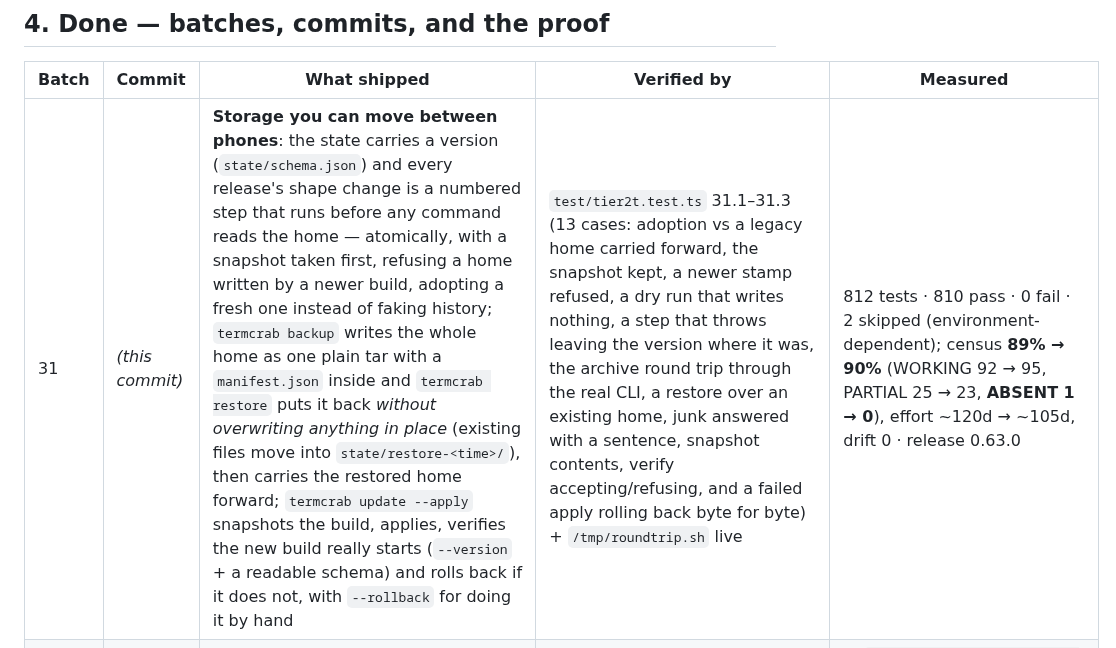
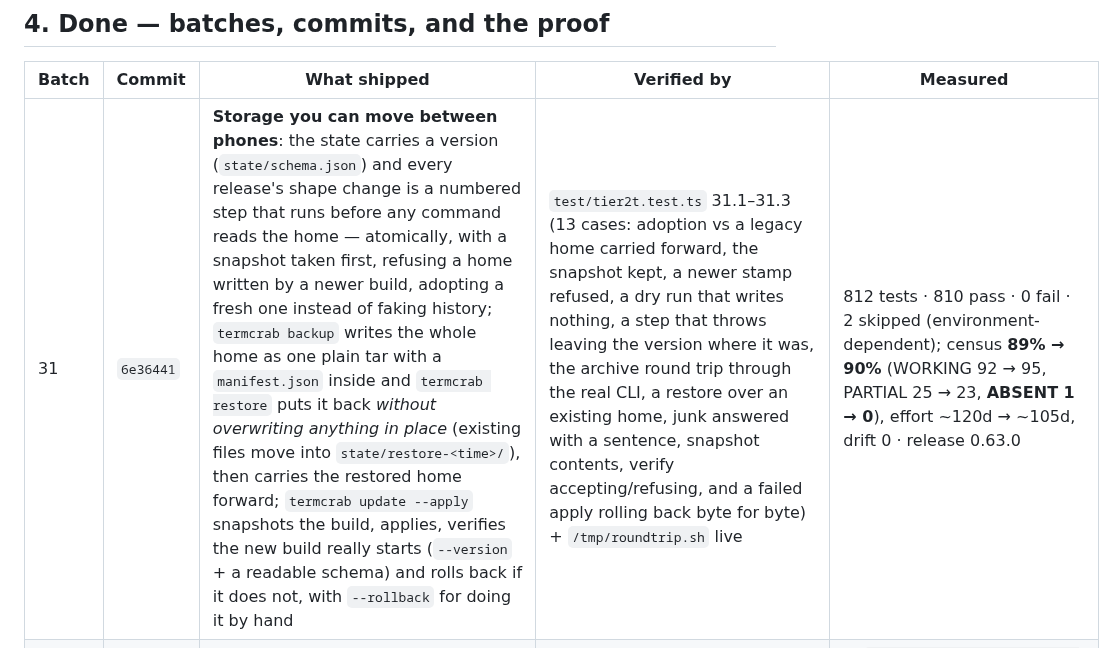
Before and after one commit to onelitonbd/TermCrab, a Markdown page: WORKLOG.md, the part around the change. Rendered like a GitHub page.

Commit message:
worklog: record batch 31's commit hash
Co-authored-by: arena-agent <297053741+arena-agent@users.noreply.github.com>

```diff
--- a/WORKLOG.md
+++ b/WORKLOG.md
@@ -62,7 +62,7 @@ to walk that list top to bottom until it is empty or explicitly out of scope.
 
 | Batch | Commit | What shipped | Verified by | Measured |
 |---|---|---|---|---|
-| 31 | _(this commit)_ | **Storage you can move between phones**: the state carries a version (`state/schema.json`) and every release's shape change is a numbered step that runs before any command reads the home — atomically, with a snapshot taken first, refusing a home written by a newer build, adopting a fresh one instead of faking history; `termcrab backup` writes the whole home as one plain tar with a `manifest.json` inside and `termcrab restore` puts it back *without overwriting anything in place* (existing files move into `state/restore-<time>/`), then carries the restored home forward; `termcrab update --apply` snapshots the build, applies, verifies the new build really starts (`--version` + a readable schema) and rolls back if it does not, with `--rollback` for doing it by hand | `test/tier2t.test.ts` 31.1–31.3 (13 cases: adoption vs a legacy home carried forward, the snapshot kept, a newer stamp refused, a dry run that writes nothing, a step that throws leaving the version where it was, the archive round trip through the real CLI, a restore over an existing home, junk answered with a sentence, snapshot contents, verify accepting/refusing, and a failed apply rolling back byte for byte) + `/tmp/roundtrip.sh` live | 812 tests · 810 pass · 0 fail · 2 skipped (environment-dependent); census **89% → 90%** (WORKING 92 → 95, PARTIAL 25 → 23, **ABSENT 1 → 0**), effort ~120d → ~105d, drift 0 · release 0.63.0 |
+| 31 | `6e36441` | **Storage you can move between phones**: the state carries a version (`state/schema.json`) and every release's shape change is a numbered step that runs before any command reads the home — atomically, with a snapshot taken first, refusing a home written by a newer build, adopting a fresh one instead of faking history; `termcrab backup` writes the whole home as one plain tar with a `manifest.json` inside and `termcrab restore` puts it back *without overwriting anything in place* (existing files move into `state/restore-<time>/`), then carries the restored home forward; `termcrab update --apply` snapshots the build, applies, verifies the new build really starts (`--version` + a readable schema) and rolls back if it does not, with `--rollback` for doing it by hand | `test/tier2t.test.ts` 31.1–31.3 (13 cases: adoption vs a legacy home carried forward, the snapshot kept, a newer stamp refused, a dry run that writes nothing, a step that throws leaving the version where it was, the archive round trip through the real CLI, a restore over an existing home, junk answered with a sentence, snapshot contents, verify accepting/refusing, and a failed apply rolling back byte for byte) + `/tmp/roundtrip.sh` live | 812 tests · 810 pass · 0 fail · 2 skipped (environment-dependent); census **89% → 90%** (WORKING 92 → 95, PARTIAL 25 → 23, **ABSENT 1 → 0**), effort ~120d → ~105d, drift 0 · release 0.63.0 |
 | 30 | `06fd4c0` | **A sandbox you can point at**: every shell command runs in bubblewrap (read-only root, one writable workspace, private /tmp and HOME, no network by default) or proot where namespaces are blocked — with `agent.sandbox = auto|require|off` deciding what happens when the device has neither, an argv built as data and asserted flag by flag, the mode in `termcrab doctor`, `/api/status` and the panel, and `[sandbox] …` in the transcript when a command ran without one | `test/tier2s.test.ts` 30.1–30.3 (8 tests: detection incl. a broken binary, the exact bwrap and proot argvs, `off`, all three policies, the runner spawning the helper and reporting the mode, the exec tool's note with `require` refusing, and a live bubblewrap run when present) | 799 tests · 797 pass · 0 fail · 2 skipped (environment-dependent); census **88% → 89%** (WORKING 90 → 92, PARTIAL 26 → 25), effort ~132d → ~120d, drift 0 · release 0.62.0 |
 | 29 | `29e02fb` | **The terminal is a surface**: `termcrab tui` — alternate screen + bracketed paste entered and left on every exit path, raw keys decoded with partial escapes and split code points kept, frames that are exactly rows × cols (wide characters counted as two), a streaming transcript with one-line tool cards, a shell-like input box with history, an arrow-select session picker, and a gateway attach so a turn from the panel or the phone is drawn here while it happens | `test/tier2r.test.ts` 29.1–29.3 (11 tests: cell arithmetic + wrapping, exact frames at two sizes, cursor sliding, key/paste decoding, a typed turn streaming in over a fake TTY and the terminal restored, history/Ctrl-U/backspace/`/help`/picker/resize, the non-TTY refusal, and a real gateway turn appearing live) | 791 tests · 790 pass · 0 fail · 1 skipped (environment-dependent); census **86% → 88%** (WORKING 88 → 90, PARTIAL 27 → 26, ABSENT 3 → 2), effort ~152d → ~132d, drift 0 · release 0.61.0 |
 | 28 | `13dfd46` | **Sessions: one for you, many clients on it** (batch 28 finished): one rolling main session shared by the panel, the terminal and the owner's Telegram DM — archived daily rather than deleted, with a note in the fresh thread; a per-conversation SSE attach route so several clients watch one thread without missing a message (`viewers`/`running` on `/api/sessions`); and honest multi-user scoping (`channels.telegram.scoping = chat|user`) with the speaker recorded on the run and on every fact it writes | `test/tier2q.test.ts` 28.1–28.3 (9 tests: surface→session mapping and the opt-out, the roll itself + an empty session, a real turn through the loop that rolls before it writes, the attach stream's state frame/filtering/second viewer/release/404, the panel's default session and `/api/status`, scoping + run provenance) | 780 tests · 777 pass · 0 fail · 3 skipped; census **85% → 86%** (WORKING 85 → 88, PARTIAL 29 → 27, ABSENT 4 → 3), sessions area 100%, effort ~171d → ~152d, drift 0 |
```
